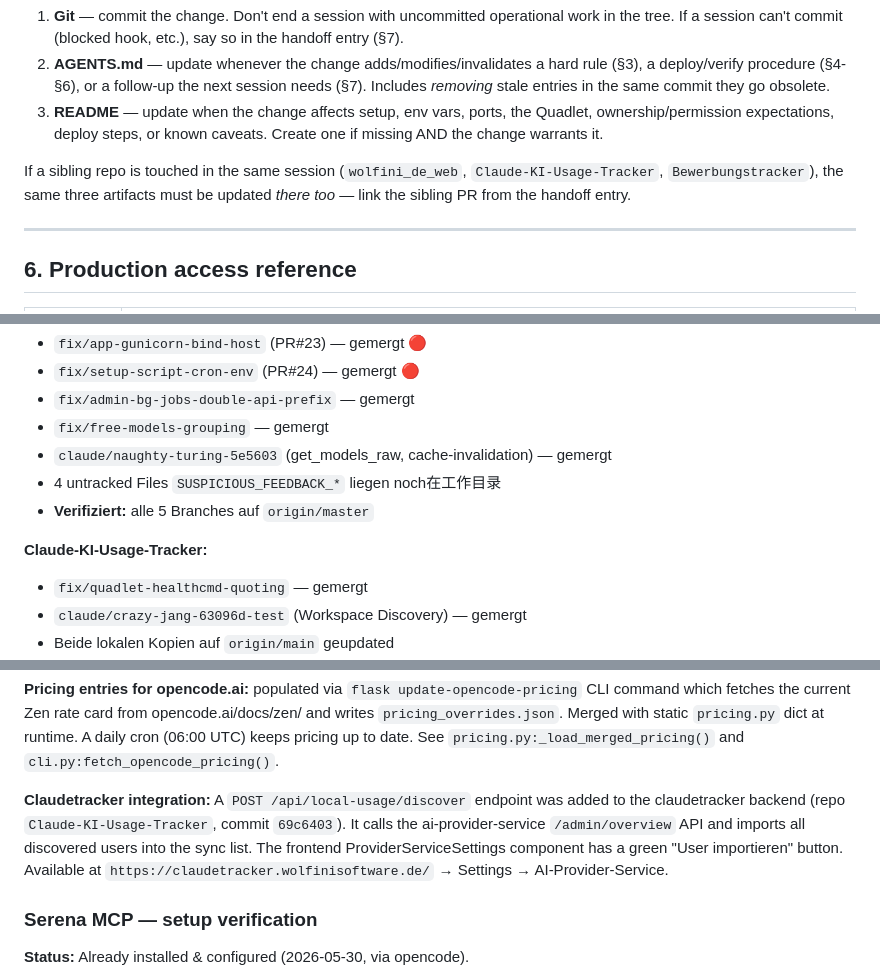
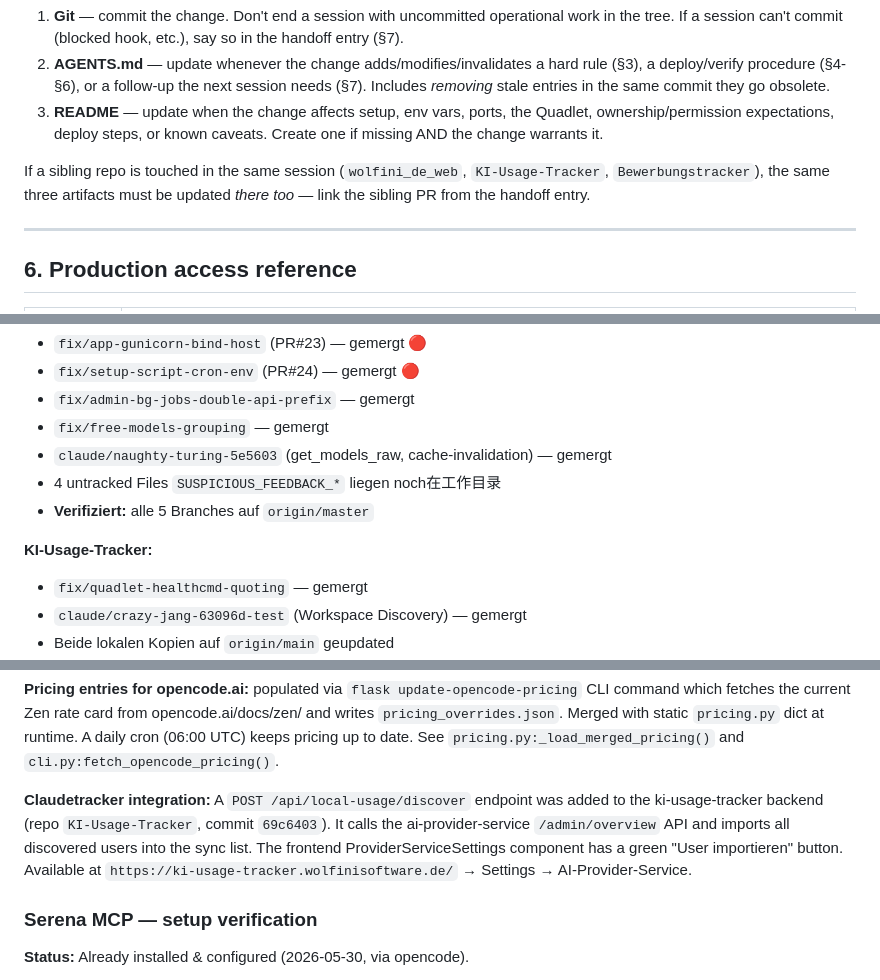
Before and after one commit to haraldweiss/ai-provider-service, a Markdown page: AGENTS.md, 3 parts joined by grey strips. Rendered like a GitHub page.

Commit message:
Docs: rename Claude-KI-Usage-Tracker → KI-Usage-Tracker in AGENTS.md

```diff
--- a/AGENTS.md
+++ b/AGENTS.md
@@ -120,7 +120,7 @@ Cross-project rule (canonical statement in `wolfini_de_web` AGENTS.md §5.1). Ev
 2. **AGENTS.md** — update whenever the change adds/modifies/invalidates a hard rule (§3), a deploy/verify procedure (§4-§6), or a follow-up the next session needs (§7). Includes *removing* stale entries in the same commit they go obsolete.
 3. **README** — update when the change affects setup, env vars, ports, the Quadlet, ownership/permission expectations, deploy steps, or known caveats. Create one if missing AND the change warrants it.
 
-If a sibling repo is touched in the same session (`wolfini_de_web`, `Claude-KI-Usage-Tracker`, `Bewerbungstracker`), the same three artifacts must be updated *there too* — link the sibling PR from the handoff entry.
+If a sibling repo is touched in the same session (`wolfini_de_web`, `KI-Usage-Tracker`, `Bewerbungstracker`), the same three artifacts must be updated *there too* — link the sibling PR from the handoff entry.
 
 ---
 
@@ -269,7 +269,7 @@ Grant (`flask grants-bootstrap` / Admin-UI). Free-Tier ist bewusst owner-only.
 - 4 untracked Files `SUSPICIOUS_FEEDBACK_*` liegen noch在工作目录
 - **Verifiziert:** alle 5 Branches auf `origin/master`
 
-**Claude-KI-Usage-Tracker:**
+**KI-Usage-Tracker:**
 - `fix/quadlet-healthcmd-quoting` — gemergt
 - `claude/crazy-jang-63096d-test` (Workspace Discovery) — gemergt
 - Beide lokalen Kopien auf `origin/main` geupdated
@@ -338,11 +338,11 @@ runtime. A daily cron (06:00 UTC) keeps pricing up to date.
 See `pricing.py:_load_merged_pricing()` and `cli.py:fetch_opencode_pricing()`.
 
 **Claudetracker integration:** A `POST /api/local-usage/discover` endpoint
-was added to the claudetracker backend (repo `Claude-KI-Usage-Tracker`,
+was added to the ki-usage-tracker backend (repo `KI-Usage-Tracker`,
 commit `69c6403`). It calls the ai-provider-service `/admin/overview` API
 and imports all discovered users into the sync list. The frontend
 ProviderServiceSettings component has a green "User importieren" button.
-Available at `https://claudetracker.wolfinisoftware.de/` → Settings →
+Available at `https://ki-usage-tracker.wolfinisoftware.de/` → Settings →
 AI-Provider-Service.
 
 ### Serena MCP — setup verification
```
Also changed, not shown: other parts of AGENTS.md (+1 -1 lines).
